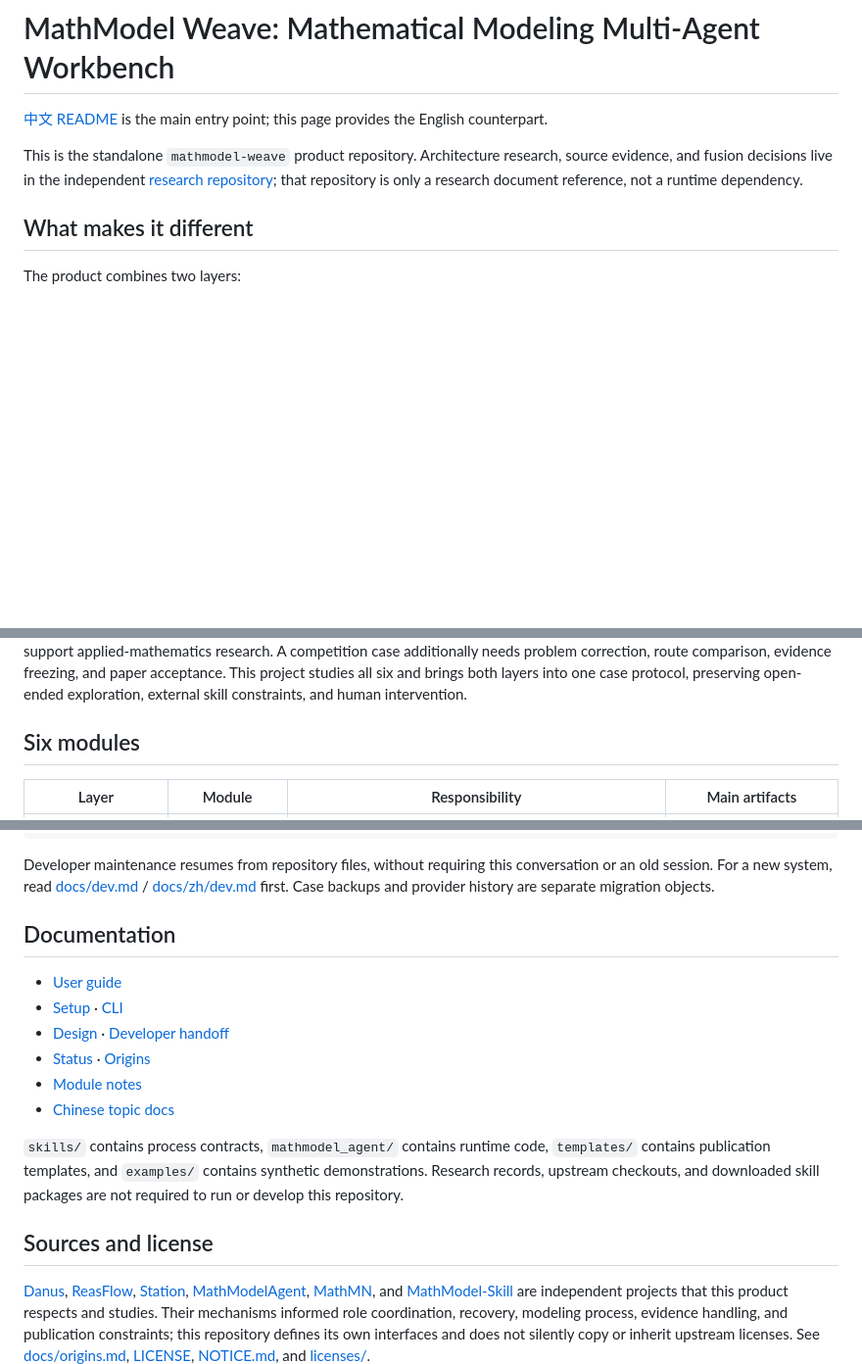
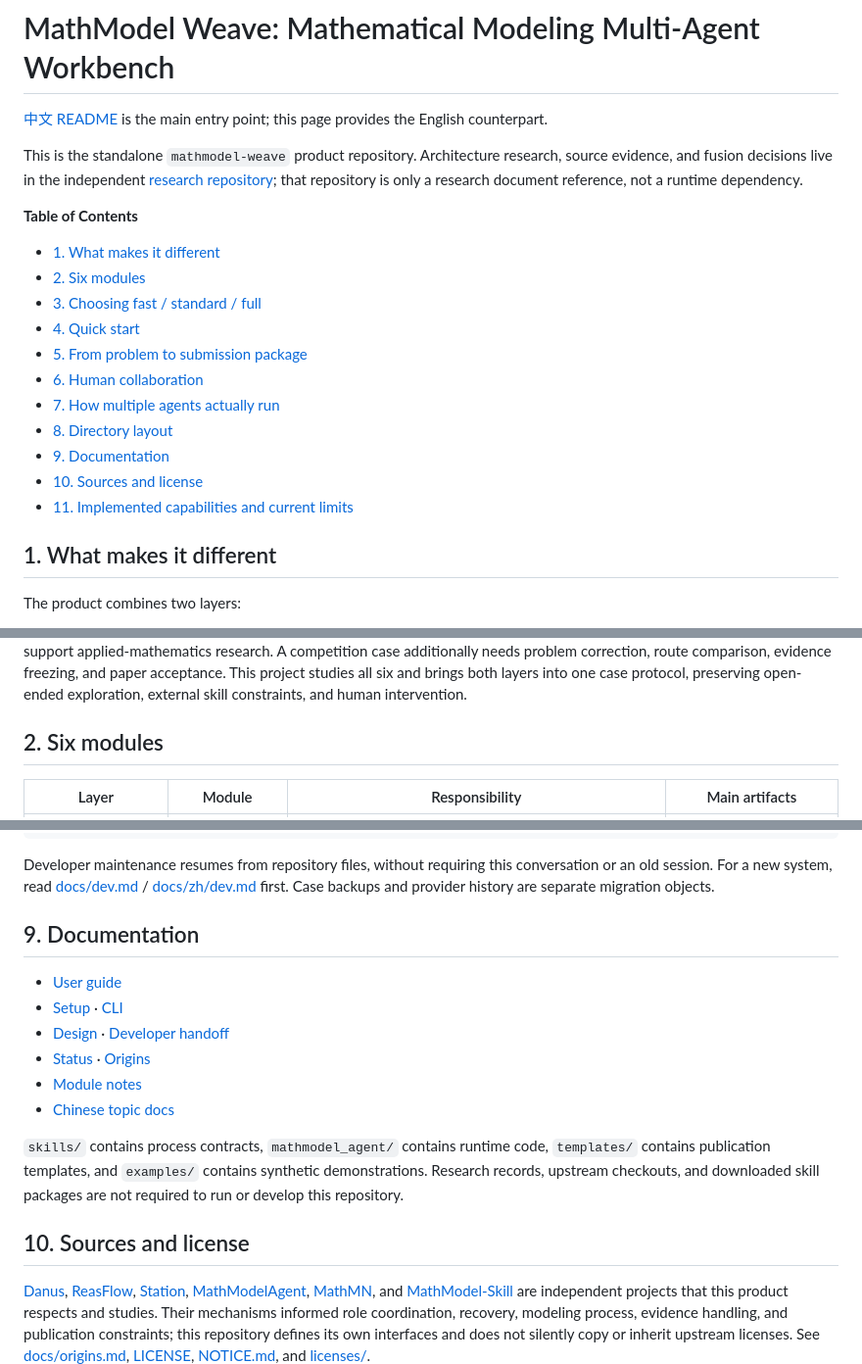
Before and after one commit to SoFarSoGoodya/mathmodel-weave, a Markdown page: README.en.md, 3 parts joined by grey strips. Shown at 98% size. Rendered like a GitHub page; blank space fills up the shorter version.

Commit message:
docs: add README tables of contents and section numbering

```diff
--- a/README.en.md
+++ b/README.en.md
@@ -4,7 +4,21 @@
 
 This is the standalone `mathmodel-weave` product repository. Architecture research, source evidence, and fusion decisions live in the independent [research repository](https://github.com/SoFarSoGoodya/mathmodel-research); that repository is only a research document reference, not a runtime dependency.
 
-## What makes it different
+**Table of Contents**
+
+- [1. What makes it different](#1-what-makes-it-different)
+- [2. Six modules](#2-six-modules)
+- [3. Choosing fast / standard / full](#3-choosing-fast--standard--full)
+- [4. Quick start](#4-quick-start)
+- [5. From problem to submission package](#5-from-problem-to-submission-package)
+- [6. Human collaboration](#6-human-collaboration)
+- [7. How multiple agents actually run](#7-how-multiple-agents-actually-run)
+- [8. Directory layout](#8-directory-layout)
+- [9. Documentation](#9-documentation)
+- [10. Sources and license](#10-sources-and-license)
+- [11. Implemented capabilities and current limits](#11-implemented-capabilities-and-current-limits)
+
+## 1. What makes it different
 
 The product combines two layers:
 
@@ -13,7 +27,7 @@ The product combines two layers:
 
 Chinese mathematical modeling tools emphasize skills that guide individual stages, with less support for a recoverable multi-agent runtime. Examples include [MathModel-Skill](https://github.com/yushui2022/MathModel-Skill), [MathModelAgent](https://github.com/jihe520/MathModelAgent), and its derivative [MathMN](https://github.com/ShuoSachiko/MathMN). AI-for-math and applied-mathematics tools emphasize general agent coordination: [Danus](https://github.com/frenzymath/Danus) explores pure mathematics, while [ReasFlow](https://github.com/reaslab/ReasFlow) and [Station](https://github.com/dualverse-ai/station) support applied-mathematics research. A competition case additionally needs problem correction, route comparison, evidence freezing, and paper acceptance. This project studies all six and brings both layers into one case protocol, preserving open-ended exploration, external skill constraints, and human intervention.
 
-## Six modules
+## 2. Six modules
 
 | Layer                  | Module        | Responsibility                                                                             | Main artifacts                    |
 | ---------------------- | ------------- | ------------------------------------------------------------------------------------------ | --------------------------------- |
@@ -176,7 +190,7 @@ Separately managed CASE/
 
 Developer maintenance resumes from repository files, without requiring this conversation or an old session. For a new system, read [docs/dev.md](docs/dev.md) / [docs/zh/dev.md](docs/zh/dev.md) first. Case backups and provider history are separate migration objects.
 
-## Documentation
+## 9. Documentation
 
 - [User guide](docs/guide.md)
 - [Setup](docs/setup.md) · [CLI](docs/cli.md)
@@ -187,7 +201,7 @@ Developer maintenance resumes from repository files, without requiring this conv
 
 `skills/` contains process contracts, `mathmodel_agent/` contains runtime code, `templates/` contains publication templates, and `examples/` contains synthetic demonstrations. Research records, upstream checkouts, and downloaded skill packages are not required to run or develop this repository.
 
-## Sources and license
+## 10. Sources and license
 
 [Danus](https://github.com/frenzymath/Danus), [ReasFlow](https://github.com/reaslab/ReasFlow), [Station](https://github.com/dualverse-ai/station), [MathModelAgent](https://github.com/jihe520/MathModelAgent), [MathMN](https://github.com/ShuoSachiko/MathMN), and [MathModel-Skill](https://github.com/yushui2022/MathModel-Skill) are independent projects that this product respects and studies. Their mechanisms informed role coordination, recovery, modeling process, evidence handling, and publication constraints; this repository defines its own interfaces and does not silently copy or inherit upstream licenses. See [docs/origins.md](docs/origins.md), [LICENSE](LICENSE), [NOTICE.md](NOTICE.md), and [licenses/](licenses/).
 
```
Also changed, not shown: other parts of README.en.md (+7 -7 lines), README.md (+25 -11 lines).
